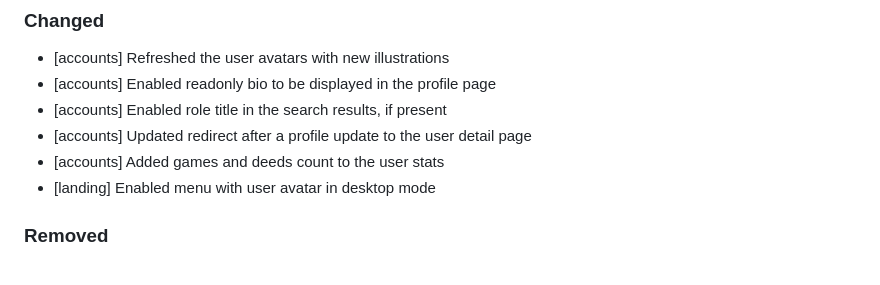
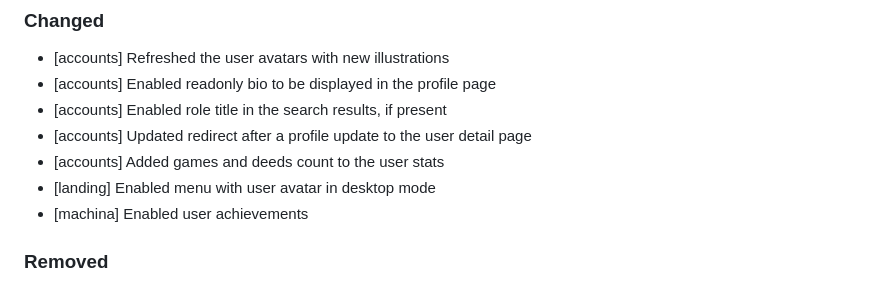
Before and after one commit to flavoi/diventi, a Markdown page: CHANGELOG.md, the part around the change. Drawn GitHub-style.

Commit message:
Updated changelog.

```diff
--- a/CHANGELOG.md
+++ b/CHANGELOG.md
@@ -20,6 +20,7 @@ and this project adheres to [Semantic Versioning](http://semver.org/spec/v2.0.0.
 - [accounts] Updated redirect after a profile update to the user detail page
 - [accounts] Added games and deeds count to the user stats
 - [landing] Enabled menu with user avatar in desktop mode
+- [machina] Enabled user achievements
 
 ### Removed
 - [accounts] Removed unecessary context variables to display the navbar
```
